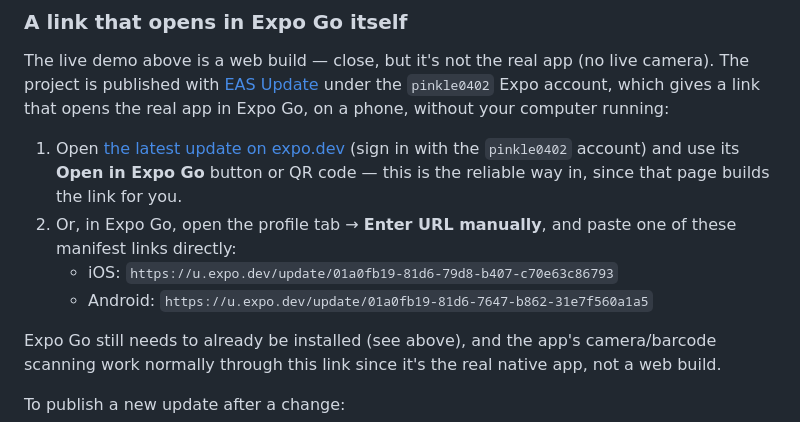
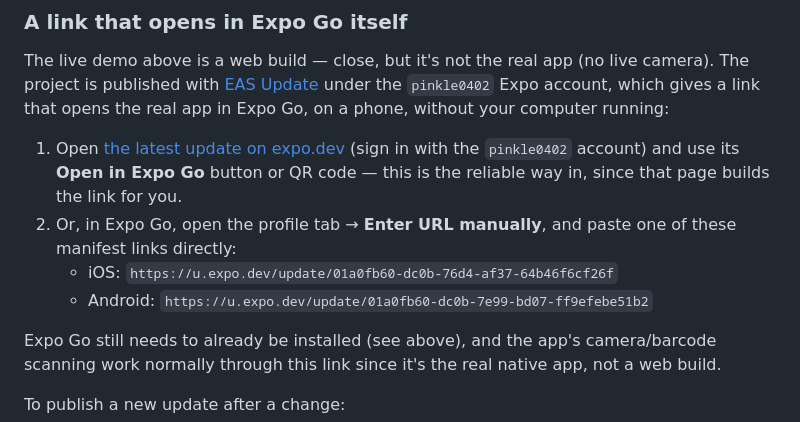
Before and after one commit to PinkleSoni/sach-app, a Markdown page: README.md, the part around one of its changes. Rendered like a GitHub page.

Commit message:
Point the Expo Go links at the latest published update
Co-Authored-By: Claude Sonnet 5 <noreply@anthropic.com>

```diff
--- a/README.md
+++ b/README.md
@@ -50,6 +50,6 @@ The live demo above is a web build — close, but it's not the real app (no live
 2. Or, in Expo Go, open the profile tab → **Enter URL manually**, and paste one of these manifest links directly:
-   - iOS: `https://u.expo.dev/update/01a0fb19-81d6-79d8-b407-c70e63c86793`
-   - Android: `https://u.expo.dev/update/01a0fb19-81d6-7647-b862-31e7f560a1a5`
+   - iOS: `https://u.expo.dev/update/01a0fb60-dc0b-76d4-af37-64b46f6cf26f`
+   - Android: `https://u.expo.dev/update/01a0fb60-dc0b-7e99-bd07-ff9efebe51b2`
 
 Expo Go still needs to already be installed (see above), and the app's camera/barcode scanning work normally through this link since it's the real native app, not a web build.
 
```
Also changed, not shown: other parts of README.md (+1 -1 lines).
